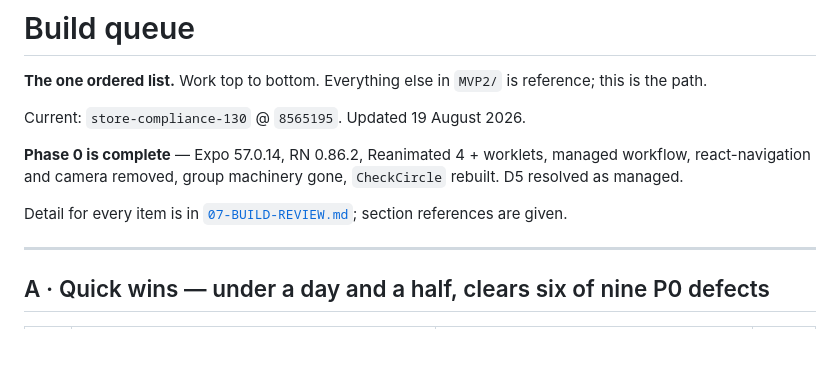
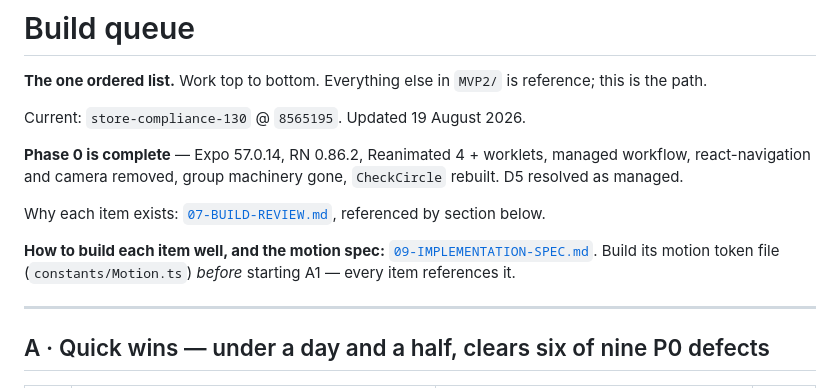
Before and after one commit to kiwibuddy/SVB-Reader, a Markdown page: MVP2/08-BUILD-QUEUE.md, the part around the change. GitHub-like rendering; blank space fills up the shorter version.

```diff
--- a/MVP2/08-BUILD-QUEUE.md
+++ b/MVP2/08-BUILD-QUEUE.md
@@ -9,8 +9,12 @@ Current: `store-compliance-130` @ `8565195`. Updated 19 August 2026.
 managed workflow, react-navigation and camera removed, group machinery gone,
 `CheckCircle` rebuilt. D5 resolved as managed.
 
-Detail for every item is in [`07-BUILD-REVIEW.md`](07-BUILD-REVIEW.md);
-section references are given.
+Why each item exists: [`07-BUILD-REVIEW.md`](07-BUILD-REVIEW.md), referenced by
+section below.
+
+**How to build each item well, and the motion spec:**
+[`09-IMPLEMENTATION-SPEC.md`](09-IMPLEMENTATION-SPEC.md). Build its motion token
+file (`constants/Motion.ts`) *before* starting A1 — every item references it.
 
 ---
 
```
Also changed, not shown: MVP2/09-IMPLEMENTATION-SPEC.md (added, +421 -0 lines), MVP2/README.md (+1 -0 lines).
